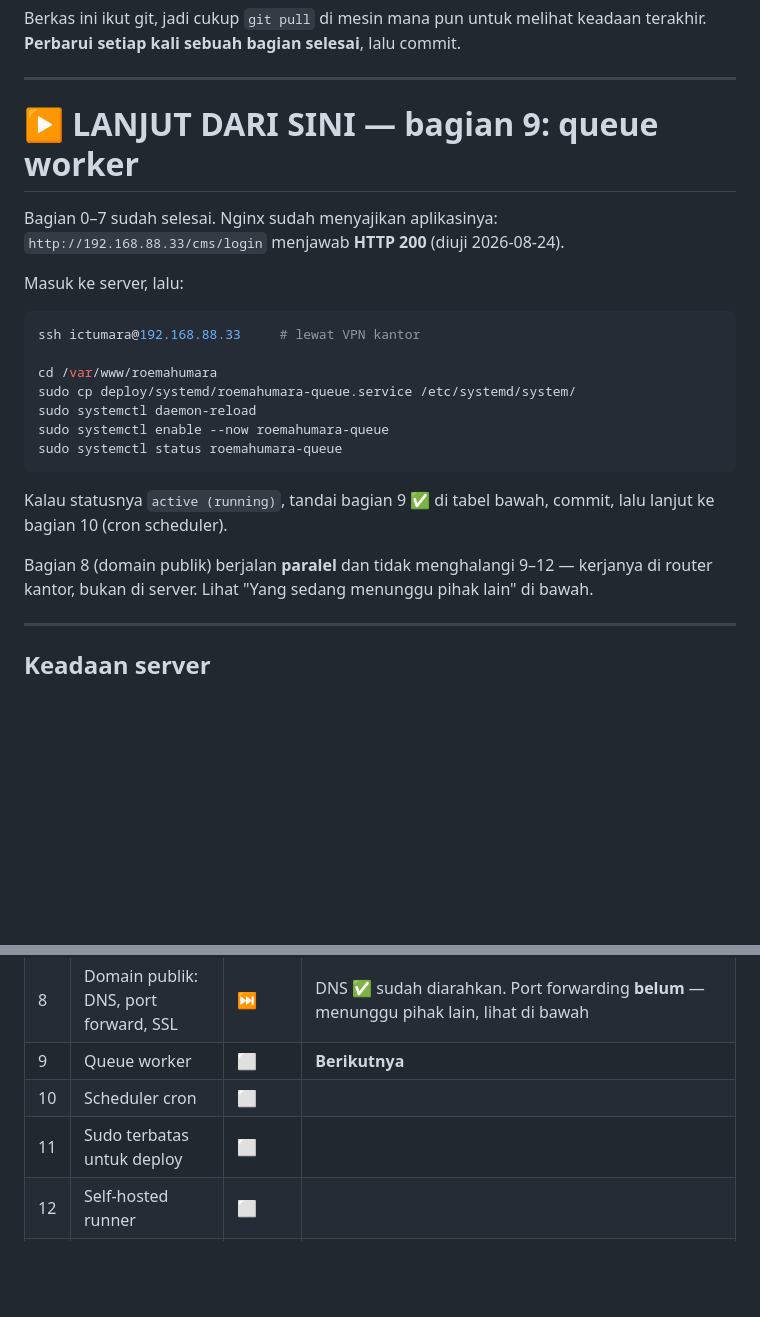
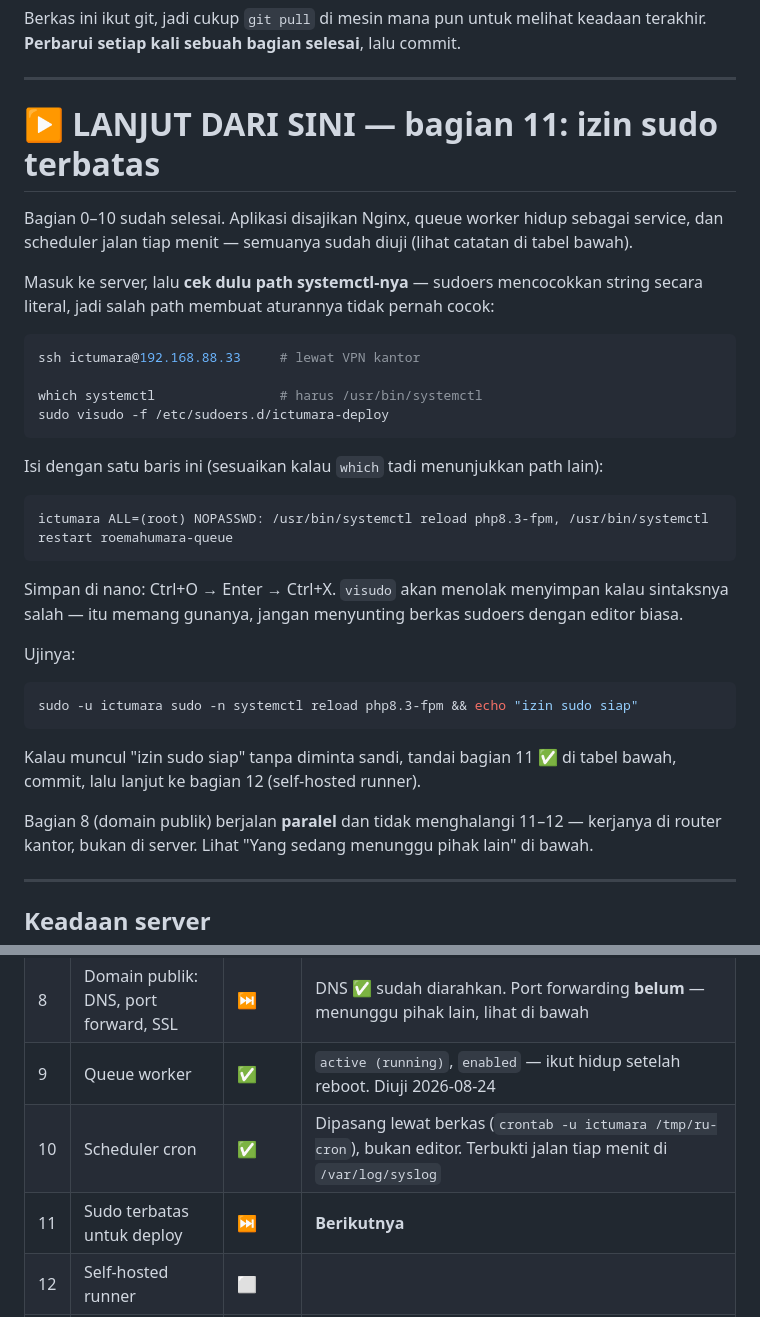
Before and after one commit to ArnoldSupriyadi/reservation-system-roemahumara, a Markdown page: deploy/CHECKPOINT.md, 2 parts joined by grey strips. Drawn GitHub-style; blank space fills up the shorter version.

Commit message:
docs: bagian 9 dan 10 selesai, lanjut ke izin sudo
Queue worker: active (running), enabled — ikut hidup setelah reboot.
Scheduler: terbukti dijalankan cron tiap menit di /var/log/syslog, bukan
sekadar tercatat di crontab.

Catatan cara pemasangan cron ikut disimpan karena percobaan lewat `crontab -e`
gagal dua kali tanpa memberi tanda: crontab-nya tersimpan tapi isinya hanya
komentar bawaan, dan `crontab -l` terlihat "ada isinya" sehingga kegagalannya
tidak kentara. Memasangnya lewat berkas bisa diperiksa sebelum dipasang.

Co-Authored-By: Claude Opus 5 <noreply@anthropic.com>
Claude-Session: https://claude.ai/code/session_01DEQnR8EcRfY9qEfVizLh46

````diff
--- a/deploy/CHECKPOINT.md
+++ b/deploy/CHECKPOINT.md
@@ -11,27 +11,42 @@ keadaan terakhir. **Perbarui setiap kali sebuah bagian selesai**, lalu commit.
 
 ---
 
-# ▶ LANJUT DARI SINI — bagian 9: queue worker
+# ▶ LANJUT DARI SINI — bagian 11: izin sudo terbatas
 
-Bagian 0–7 sudah selesai. Nginx sudah menyajikan aplikasinya:
-`http://192.168.88.33/cms/login` menjawab **HTTP 200** (diuji 2026-08-24).
+Bagian 0–10 sudah selesai. Aplikasi disajikan Nginx, queue worker hidup sebagai
+service, dan scheduler jalan tiap menit — semuanya sudah diuji (lihat catatan di
+tabel bawah).
 
-Masuk ke server, lalu:
+Masuk ke server, lalu **cek dulu path systemctl-nya** — sudoers mencocokkan
+string secara literal, jadi salah path membuat aturannya tidak pernah cocok:
 
 ```bash
 ssh ictumara@192.168.88.33     # lewat VPN kantor
 
-cd /var/www/roemahumara
-sudo cp deploy/systemd/roemahumara-queue.service /etc/systemd/system/
-sudo systemctl daemon-reload
-sudo systemctl enable --now roemahumara-queue
-sudo systemctl status roemahumara-queue
+which systemctl                # harus /usr/bin/systemctl
+sudo visudo -f /etc/sudoers.d/ictumara-deploy
 ```
 
-Kalau statusnya `active (running)`, tandai bagian 9 ✅ di tabel bawah, commit,
-lalu lanjut ke bagian 10 (cron scheduler).
+Isi dengan satu baris ini (sesuaikan kalau `which` tadi menunjukkan path lain):
 
-Bagian 8 (domain publik) berjalan **paralel** dan tidak menghalangi 9–12 —
+```
+ictumara ALL=(root) NOPASSWD: /usr/bin/systemctl reload php8.3-fpm, /usr/bin/systemctl restart roemahumara-queue
+```
+
+Simpan di nano: Ctrl+O → Enter → Ctrl+X. `visudo` akan menolak menyimpan kalau
+sintaksnya salah — itu memang gunanya, jangan menyunting berkas sudoers dengan
+editor biasa.
+
+Ujinya:
+
+```bash
+sudo -u ictumara sudo -n systemctl reload php8.3-fpm && echo "izin sudo siap"
+```
+
+Kalau muncul "izin sudo siap" tanpa diminta sandi, tandai bagian 11 ✅ di tabel
+bawah, commit, lalu lanjut ke bagian 12 (self-hosted runner).
+
+Bagian 8 (domain publik) berjalan **paralel** dan tidak menghalangi 11–12 —
 kerjanya di router kantor, bukan di server. Lihat "Yang sedang menunggu pihak
 lain" di bawah.
 
@@ -69,9 +84,9 @@ lain" di bawah.
 | 6 | Direktori aplikasi & `.env` | ✅ | Admin `roemahumara@gmail.com` sudah punya role — uji `can('reservation.delete')` mengembalikan `true` |
 | 7 | Nginx server block | ✅ | `/cms/login` → HTTP 200. `/` → HTTP 500 (`Vite manifest not found`) — **wajar**, `public/build` baru terisi saat deploy pertama (bagian 12) |
 | 8 | Domain publik: DNS, port forward, SSL | ⏭️ | DNS ✅ sudah diarahkan. Port forwarding **belum** — menunggu pihak lain, lihat di bawah |
-| 9 | Queue worker | ⬜ | **Berikutnya** |
-| 10 | Scheduler cron | ⬜ | |
-| 11 | Sudo terbatas untuk deploy | ⬜ | |
+| 9 | Queue worker | ✅ | `active (running)`, `enabled` — ikut hidup setelah reboot. Diuji 2026-08-24 |
+| 10 | Scheduler cron | ✅ | Dipasang lewat berkas (`crontab -u ictumara /tmp/ru-cron`), bukan editor. Terbukti jalan tiap menit di `/var/log/syslog` |
+| 11 | Sudo terbatas untuk deploy | ⏭️ | **Berikutnya** |
 | 12 | Self-hosted runner | ⬜ | |
 | 13 | Deploy manual (cadangan) | ⬜ | Hanya dibaca kalau 12 bermasalah |
 
````
